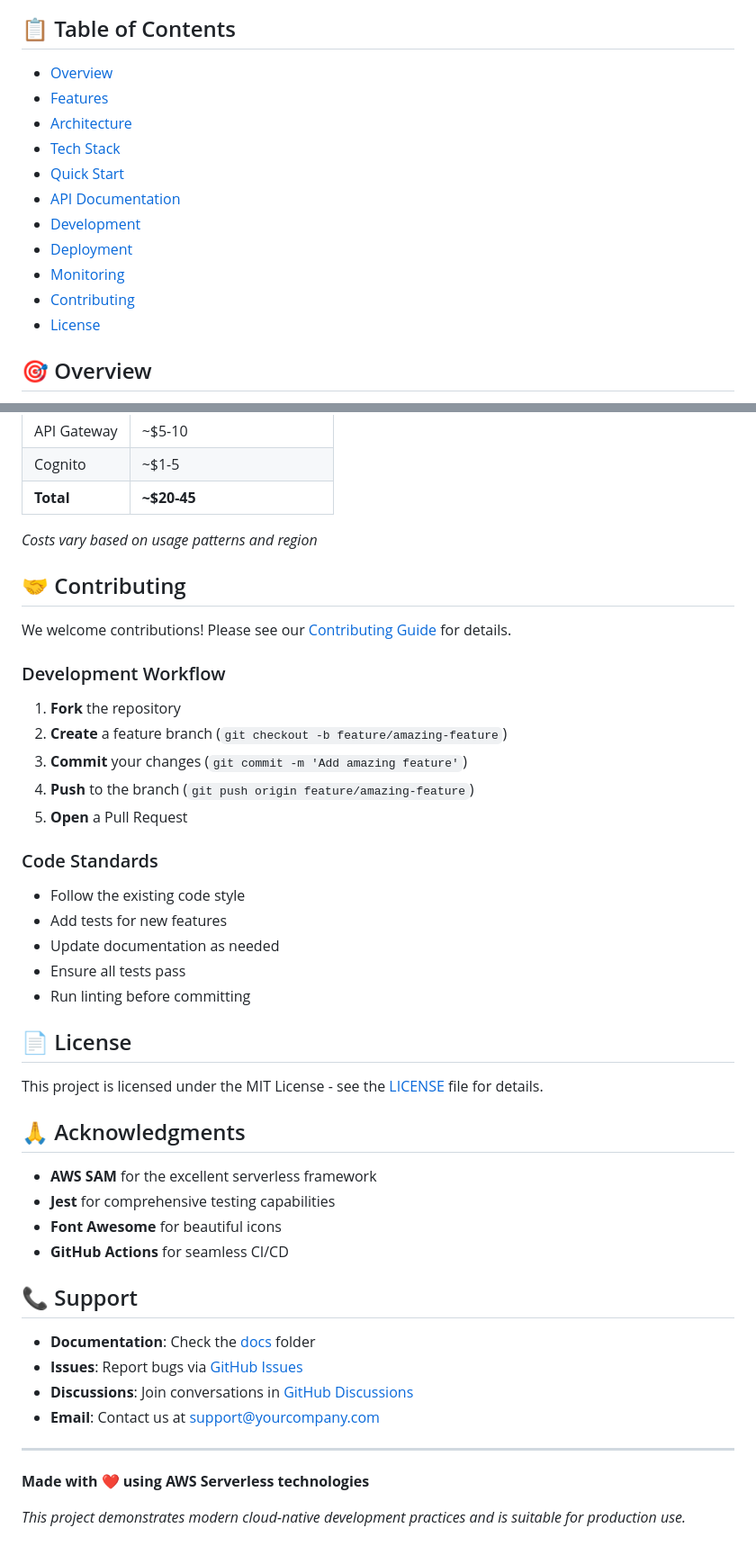
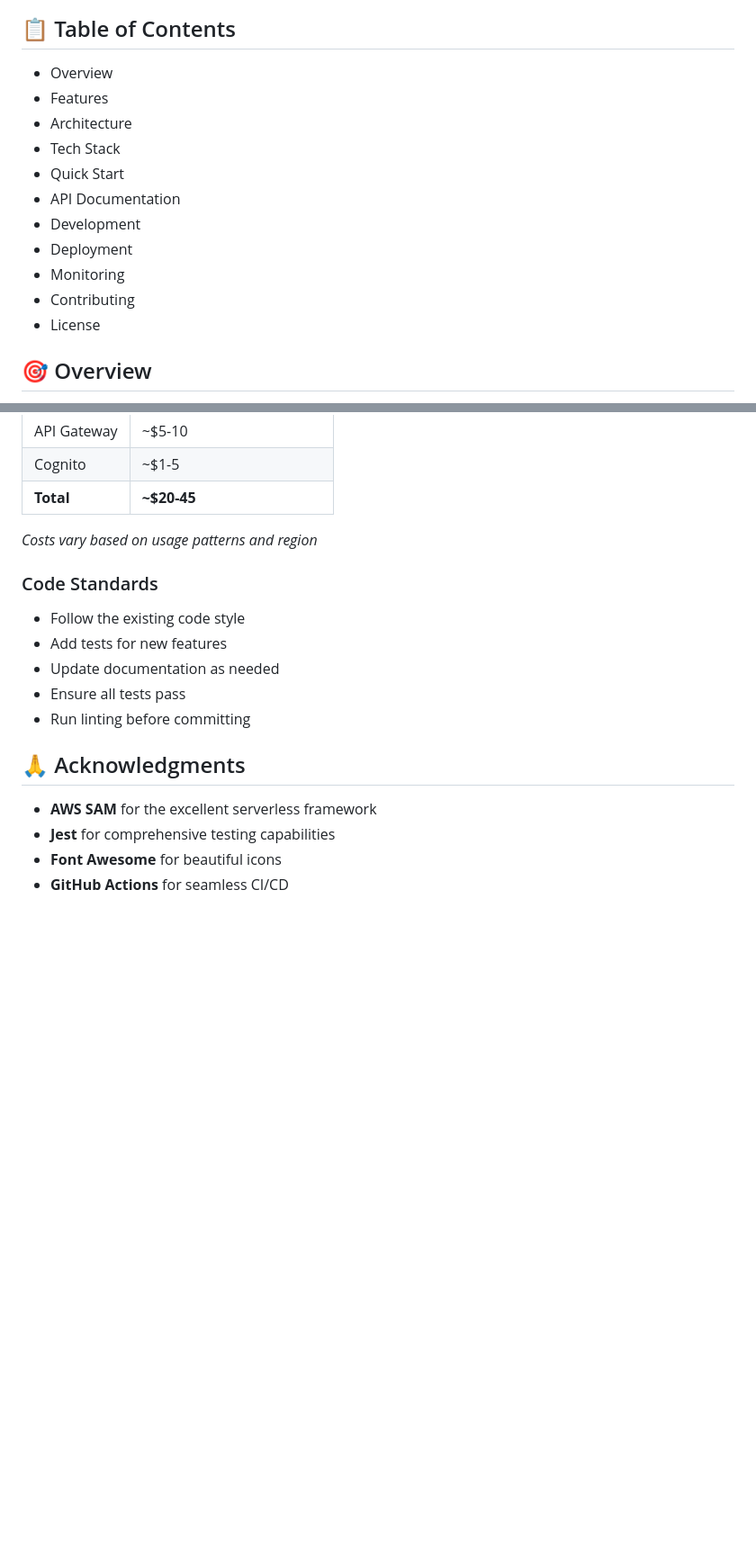
Before and after one commit to AmanChowdary/AWS-Serverless-Application, a Markdown page: README.md, 2 parts joined by grey strips. Shown at 90% size. Rendered like a GitHub page; blank space fills up the shorter version.

Commit message:
Update README.md with revised sections and cleanup

```diff
--- a/README.md
+++ b/README.md
@@ -9,17 +5,17 @@ A production-grade, fully serverless web application built on AWS with modern ar
 
 ## 📋 Table of Contents
 
-- [Overview](#overview)
-- [Features](#features)
-- [Architecture](#architecture)
-- [Tech Stack](#tech-stack)
-- [Quick Start](#quick-start)
-- [API Documentation](#api-documentation)
-- [Development](#development)
-- [Deployment](#deployment)
-- [Monitoring](#monitoring)
-- [Contributing](#contributing)
-- [License](#license)
+- Overview
+- Features
+- Architecture
+- Tech Stack
+- Quick Start
+- API Documentation
+- Development
+- Deployment
+- Monitoring
+- Contributing
+- License
 
 ## 🎯 Overview
 
@@ -400,17 +395,6 @@ The application automatically sets up CloudWatch alarms for:
 
 *Costs vary based on usage patterns and region*
 
-## 🤝 Contributing
-
-We welcome contributions! Please see our [Contributing Guide](CONTRIBUTING.md) for details.
-
-### Development Workflow
-
-1. **Fork** the repository
-2. **Create** a feature branch (`git checkout -b feature/amazing-feature`)
-3. **Commit** your changes (`git commit -m 'Add amazing feature'`)
-4. **Push** to the branch (`git push origin feature/amazing-feature`)
-5. **Open** a Pull Request
 
 ### Code Standards
 
@@ -420,9 +404,6 @@ We welcome contributions! Please see our [Contributing Guide](CONTRIBUTING.md) f
 - Ensure all tests pass
 - Run linting before committing
 
-## 📄 License
-
-This project is licensed under the MIT License - see the [LICENSE](LICENSE) file for details.
 
 ## 🙏 Acknowledgments
 
@@ -430,16 +411,3 @@ This project is licensed under the MIT License - see the [LICENSE](LICENSE) file
 - **Jest** for comprehensive testing capabilities
 - **Font Awesome** for beautiful icons
 - **GitHub Actions** for seamless CI/CD
-
-## 📞 Support
-
-- **Documentation**: Check the [docs](docs/) folder
-- **Issues**: Report bugs via [GitHub Issues](https://github.com/yourusername/aws-serverless-task-manager/issues)
-- **Discussions**: Join conversations in [GitHub Discussions](https://github.com/yourusername/aws-serverless-task-manager/discussions)
-- **Email**: Contact us at support@yourcompany.com
-
----
-
-**Made with ❤️ using AWS Serverless technologies**
-
-*This project demonstrates modern cloud-native development practices and is suitable for production use.*
```
Also changed, not shown: other parts of README.md (+0 -5 lines).
